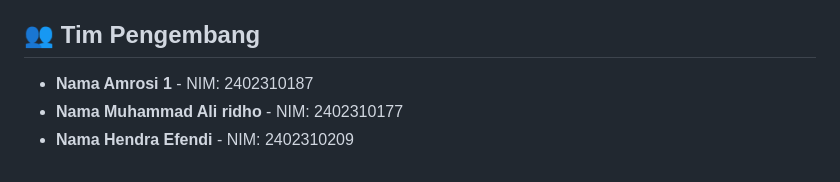
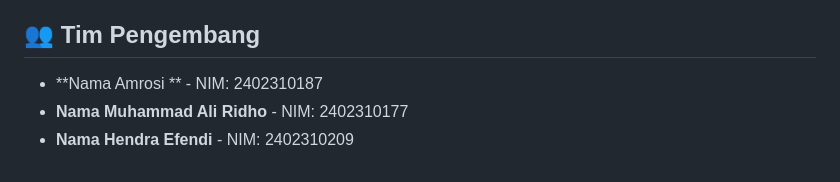
Before and after one commit to kompas-bot/Projectweb, a Markdown page: README.md, the part around the change. GitHub-like rendering.

```diff
--- a/README.md
+++ b/README.md
@@ -331,6 +331,6 @@ web/
 - `ExportService` - Export data ke CSV
 ## 👥 **Tim Pengembang**
 
-- **Nama Amrosi 1** - NIM: 2402310187
-- **Nama Muhammad Ali ridho** - NIM: 2402310177
+- **Nama Amrosi ** - NIM: 2402310187
+- **Nama Muhammad Ali Ridho** - NIM: 2402310177
 - **Nama Hendra Efendi** - NIM: 2402310209
```
